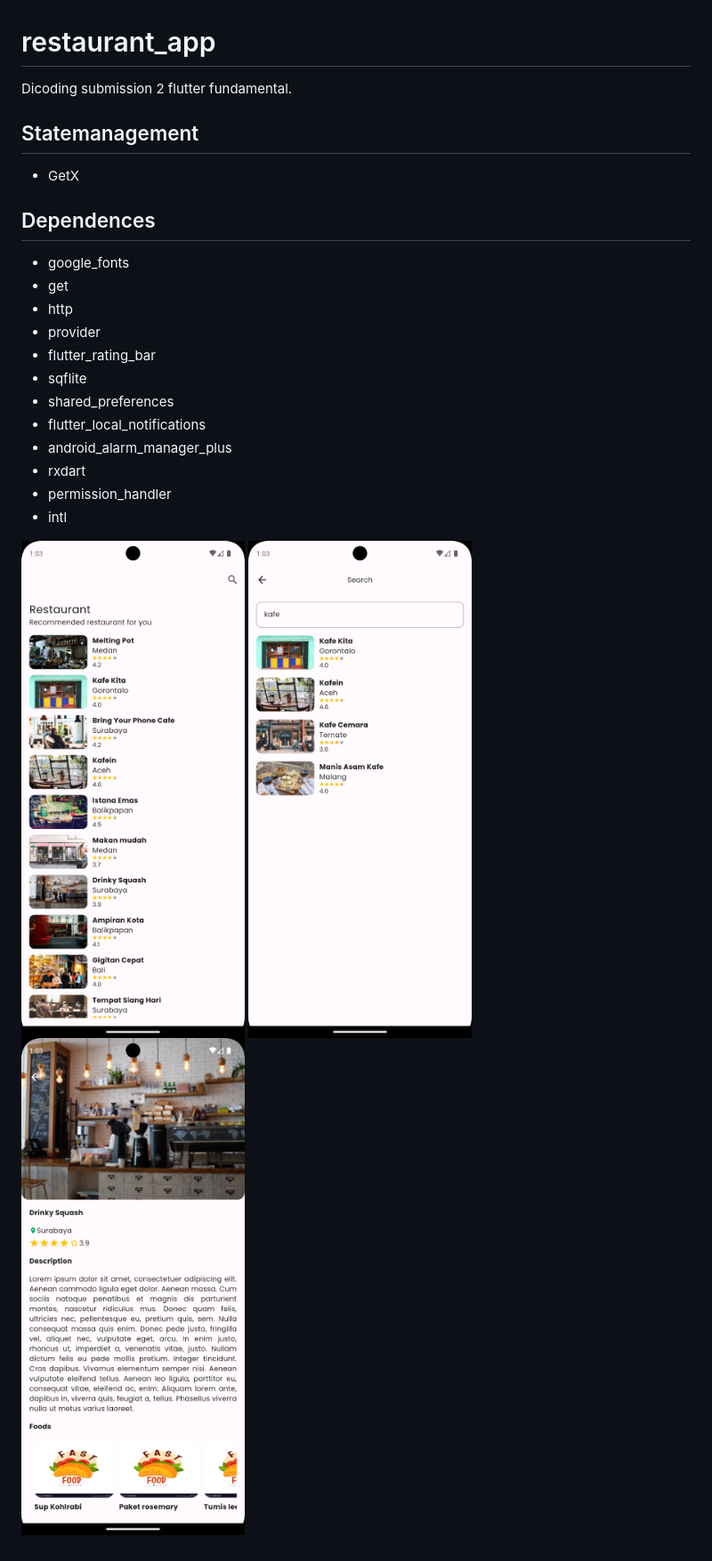
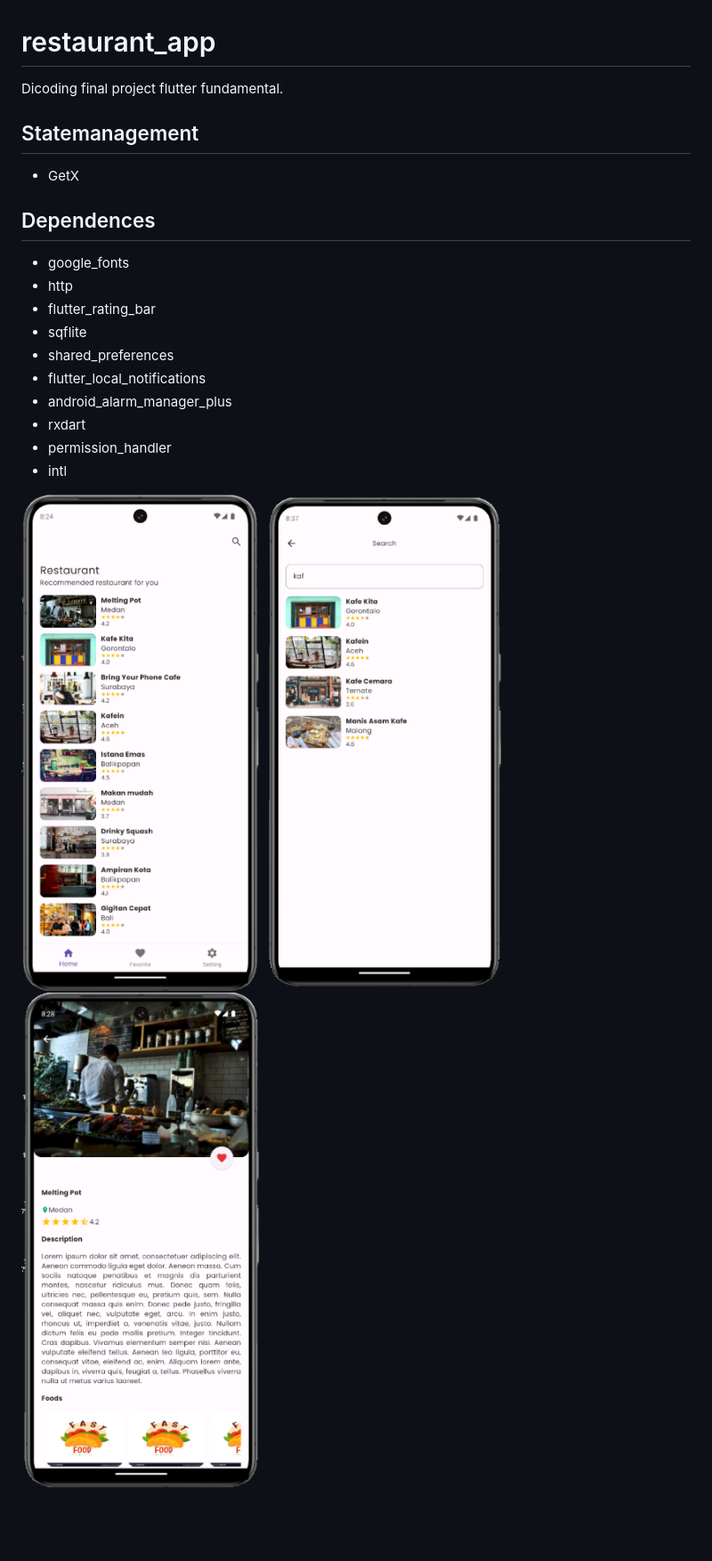
Before and after one commit to rafiiAP/final_project_fundamental_restaurant_app, a Markdown page: README.md, the part around the change. Shown: that part at 89% size. Drawn GitHub-style; pictures changed too: assets/images/detail.png, assets/images/home.png, assets/images/search.png; blank space fills up the shorter version.

Commit message:
update dependences

```diff
--- a/README.md
+++ b/README.md
@@ -1,6 +1,6 @@
 # restaurant_app
 
-Dicoding submission 2 flutter fundamental.
+Dicoding final project flutter fundamental.
 
 ## Statemanagement
 - GetX
@@ -8,9 +8,7 @@ Dicoding submission 2 flutter fundamental.
 ## Dependences
 
 - google_fonts
-- get
 - http
-- provider
 - flutter_rating_bar
 - sqflite
 - shared_preferences
```
Also changed, not shown: assets/images/favorite.png (added), 2 other files.
